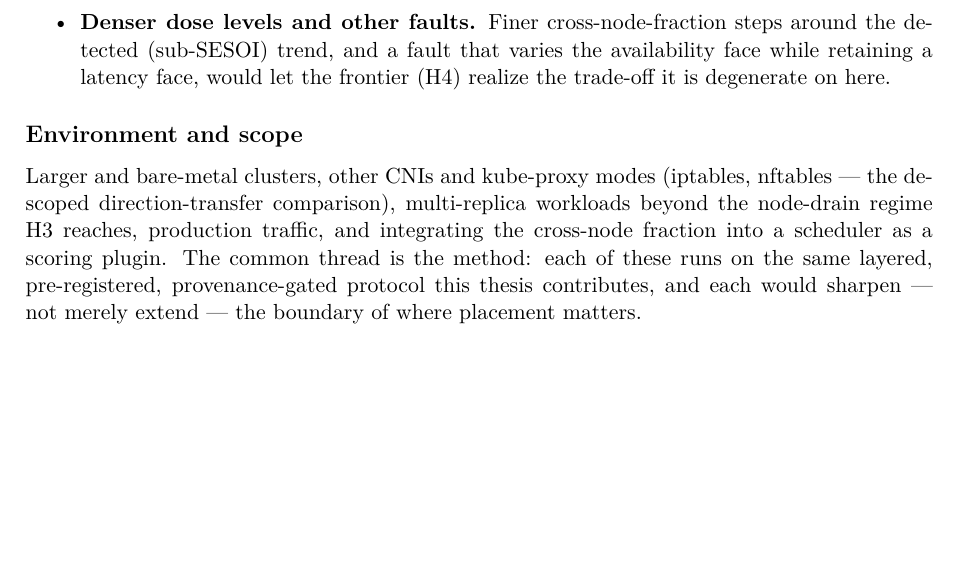
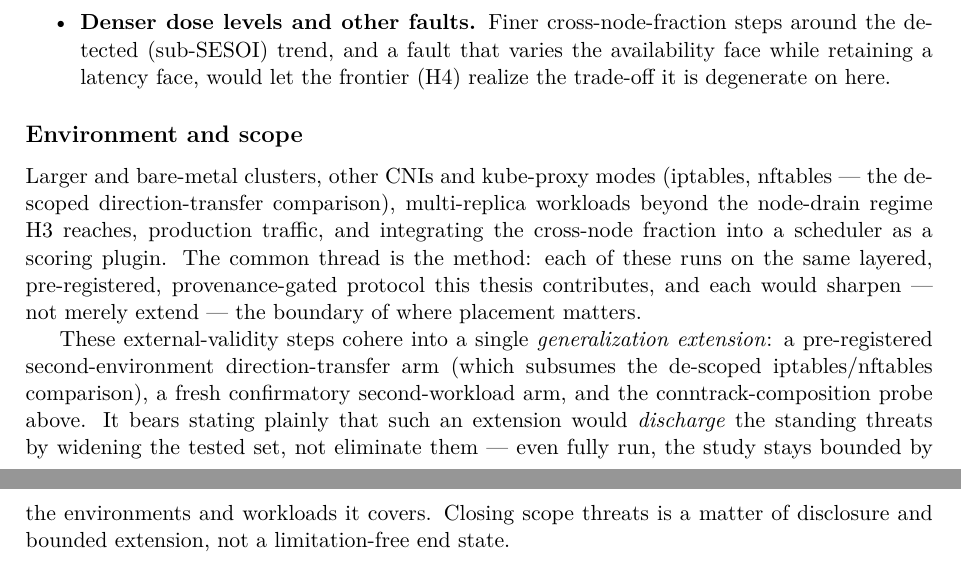
Before and after one commit to yhu02/uva-msc-thesis, a LaTeX thesis (thesis/latex/main.tex, which reads thesis/latex/chapters/08-conclusion.tex): part of page 43 of 51 before the commit and two parts of pages 43 and 44 of 52 after it, the two joined at a grey line, cut so that both start at the same text, the shorter picture padded with empty space. Compiled offline with pdfLaTeX.

Commit message:
thesis: mention the generalization extension as future work
Consolidates the already-listed external-validity future-work items (different
infrastructure, more workloads, iptables/nftables direction transfer, conntrack
composition probe) into a single named "generalization extension" in the
future-work section, with the honest framing that such an extension would
*discharge* the standing scope threats by widening the tested set, not eliminate
them — even fully run, the study stays bounded. No new design doc; a brief
mention only.

```diff
--- a/thesis/latex/chapters/08-conclusion.tex
+++ b/thesis/latex/chapters/08-conclusion.tex
@@ -108,3 +108,12 @@ integrating the cross-node fraction into a scheduler as a scoring plugin. The
 common thread is the method: each of these runs on the same layered,
 pre-registered, provenance-gated protocol this thesis contributes, and each
 would sharpen --- not merely extend --- the boundary of where placement matters.
+
+These external-validity steps cohere into a single \emph{generalization
+extension}: a pre-registered second-environment direction-transfer arm (which
+subsumes the de-scoped iptables/nftables comparison), a fresh confirmatory
+second-workload arm, and the conntrack-composition probe above. It bears stating
+plainly that such an extension would \emph{discharge} the standing threats by
+widening the tested set, not eliminate them --- even fully run, the study stays
+bounded by the environments and workloads it covers. Closing scope threats is a
+matter of disclosure and bounded extension, not a limitation-free end state.
```
Also changed, not shown: thesis/latex/Yvo-Hu-MSc-thesis.pdf.
